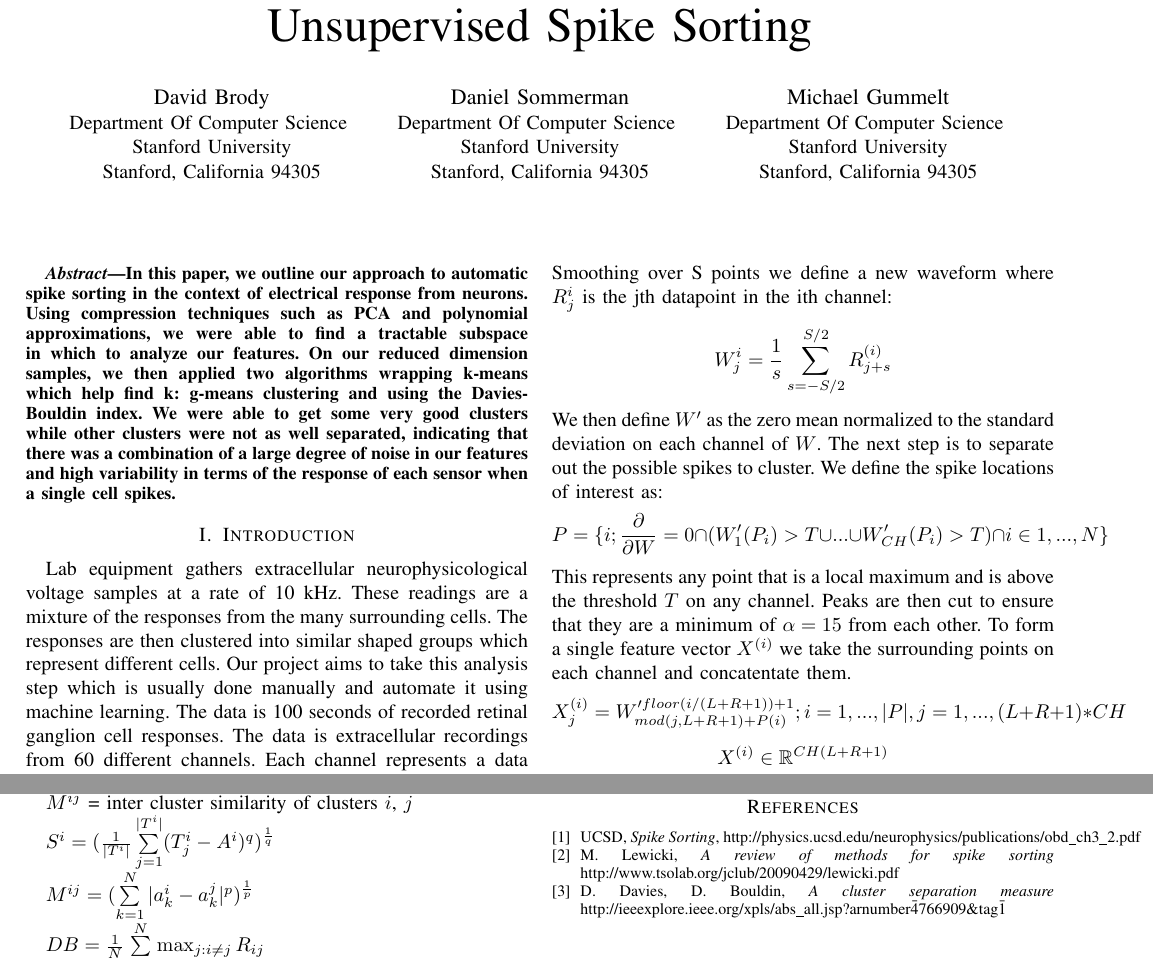
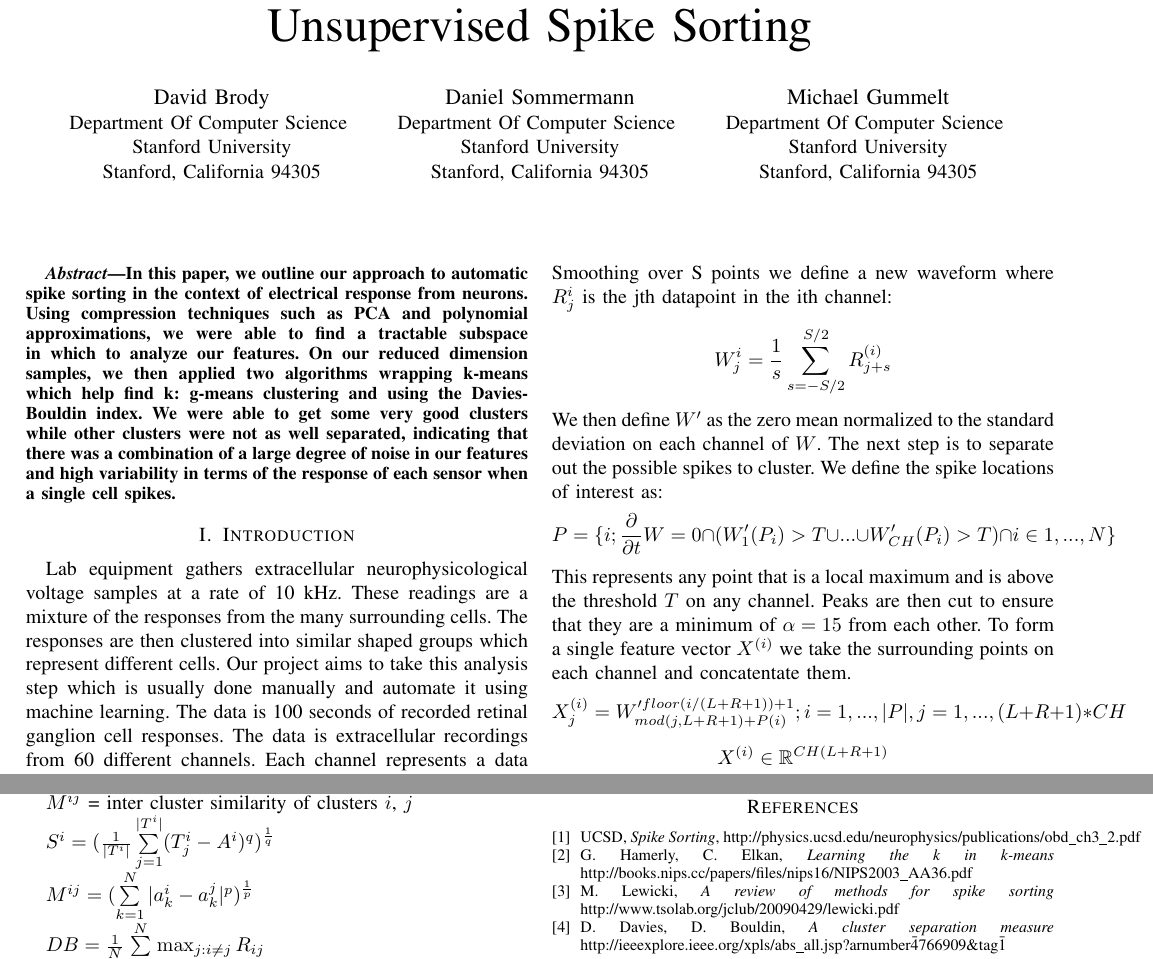
Before and after one commit to dcsommer/CS229-Final-Project, a LaTeX paper (writeup/writeup_IEEE.tex): two parts of pages 1 and 3 of 4, joined at a grey line, cut so that both start at the same text. Compiled offline with pdfLaTeX.

Commit message:
Fixed typos. Submitted this version to 229

```diff
--- a/writeup/writeup_IEEE.tex
+++ b/writeup/writeup_IEEE.tex
@@ -22,7 +22,7 @@
 Stanford University\\
 Stanford, California 94305}
 \and
-\IEEEauthorblockN{Daniel Sommerman}
+\IEEEauthorblockN{Daniel Sommermann}
 \IEEEauthorblockA{Department Of Computer Science \\
 Stanford University\\
 Stanford, California 94305}
@@ -111,7 +111,7 @@ We then define $W'$ as the zero mean normalized to the standard
 deviation on each channel of $W$. The next step is to
 separate out the possible spikes to cluster. We define the
 spike locations of interest as:
-$$P = \{ i; \frac{\partial}{\partial W} = 0 \cap
+$$P = \{ i; \frac{\partial}{\partial t}W = 0 \cap
   (W_1'(P_i) > T \cup ... \cup W_{CH}'(P_i) > T) \cap i \in
   1,...,N \} $$
 This represents any point that is a local maximum and is above the
@@ -368,6 +368,10 @@ the data and the insight into how to approach this problem.
 UCSD, \emph{Spike Sorting},
 http://physics.ucsd.edu/neurophysics/publications/obd\_ch3\_2.pdf
 
+\bibitem{HamElk}
+G. Hamerly, C. Elkan, \emph{Learning the k in k-means}
+http://books.nips.cc/papers/files/nips16/NIPS2003\_AA36.pdf
+
 \bibitem{IEE}
 M. Lewicki, \emph{A review of methods for spike sorting}
 http://www.tsolab.org/jclub/20090429/lewicki.pdf
```
Also changed, not shown: writeup/sns.jpg (deleted), writeup/writeup_IEEE.tex (12 more changed lines).
